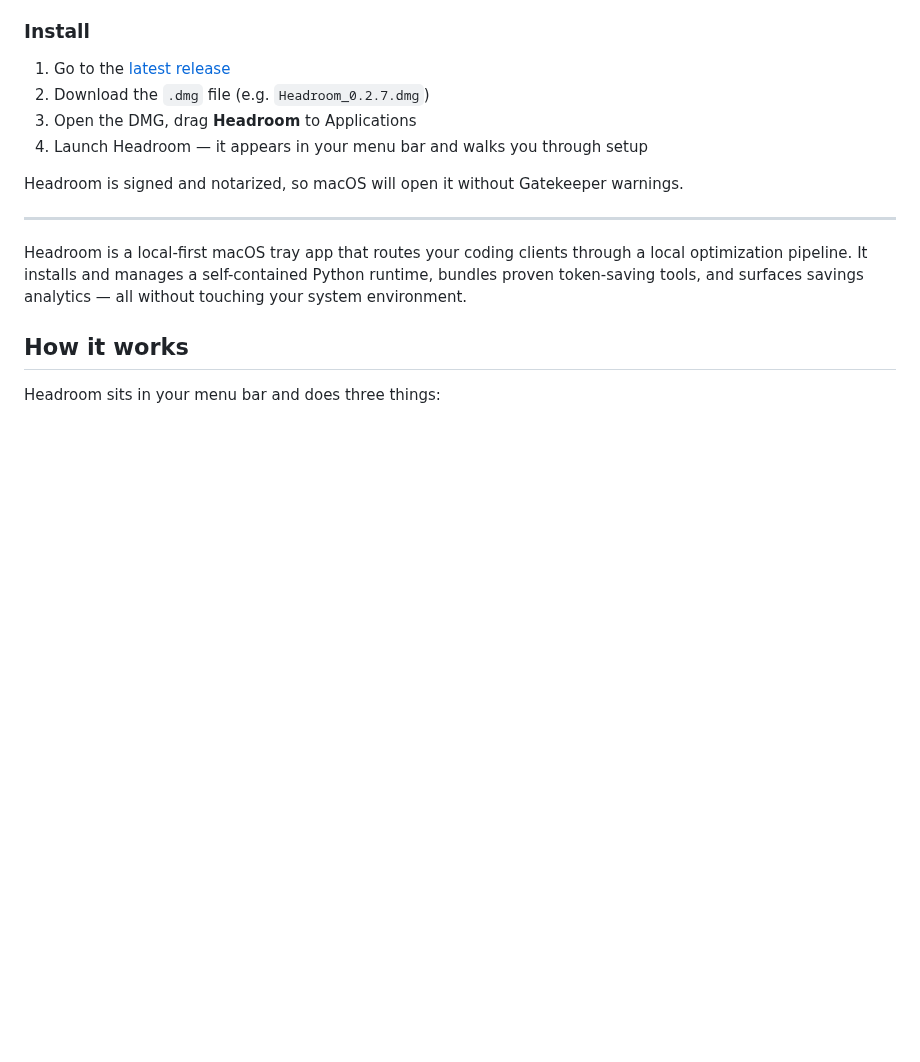
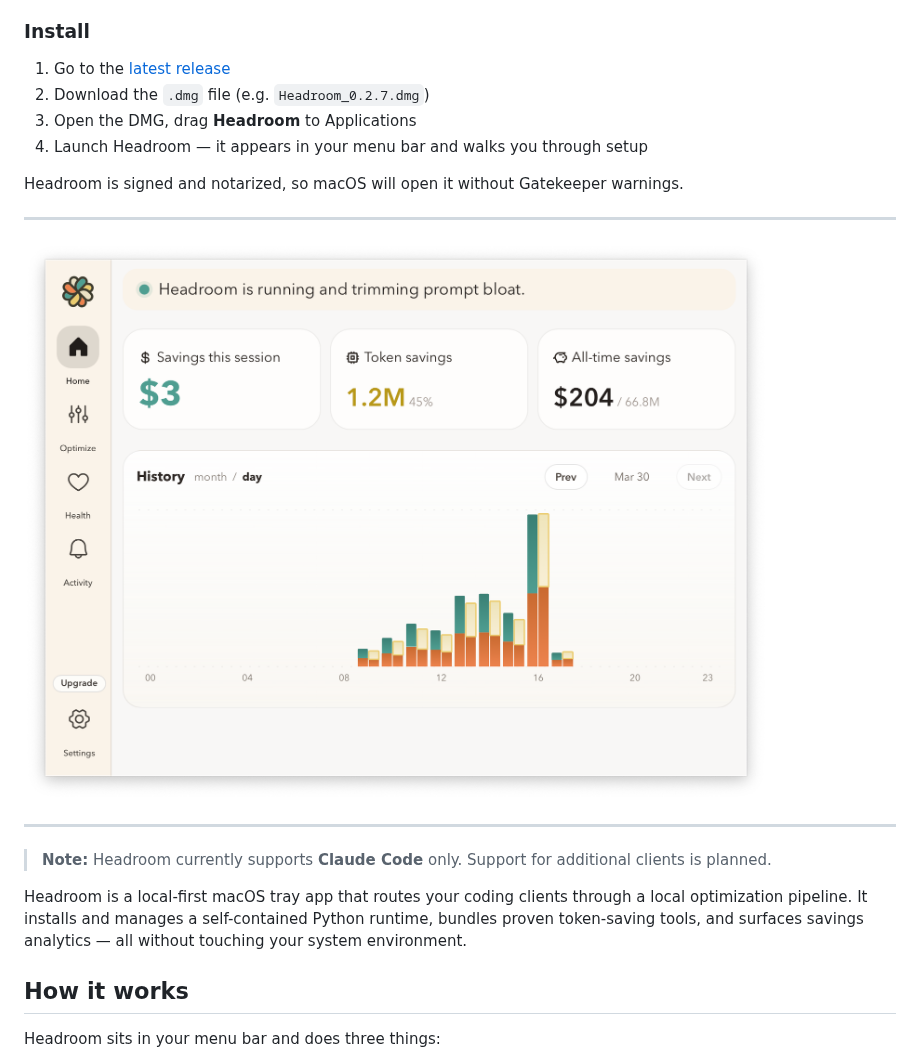
Before and after one commit to gglucass/headroom-desktop, a Markdown page: README.md, the part around the change. Drawn GitHub-style; pictures changed too: docs/screenshot-1.png (added); blank space fills up the shorter version.

Commit message:
screenshot

```diff
--- a/README.md
+++ b/README.md
@@ -16,6 +16,12 @@
 Headroom is signed and notarized, so macOS will open it without Gatekeeper warnings.
 
 ---
+
+![Headroom dashboard showing $204 saved across 66.8M tokens](docs/screenshot-1.png)
+
+---
+
+> **Note:** Headroom currently supports **Claude Code** only. Support for additional clients is planned.
 
 Headroom is a local-first macOS tray app that routes your coding clients through a local optimization pipeline. It installs and manages a self-contained Python runtime, bundles proven token-saving tools, and surfaces savings analytics — all without touching your system environment.
 
```
